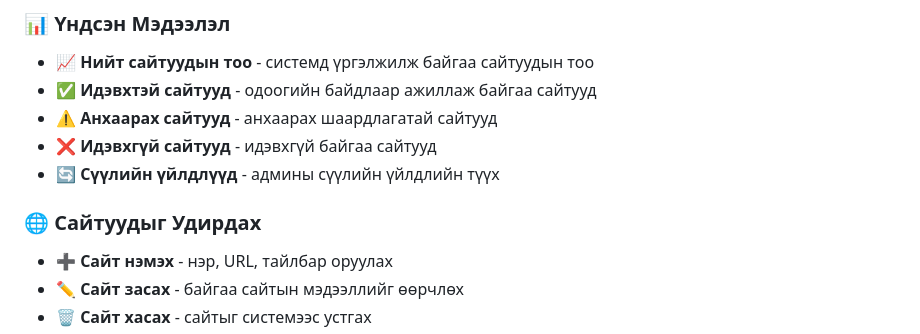
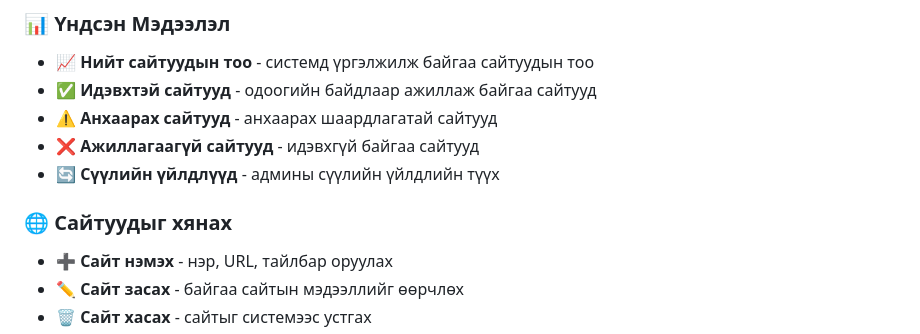
Before and after one commit to tumurchudur0olvr-oss/networkholboo, a Markdown page: README.md, the part around the change. GitHub-like rendering.

```diff
--- a/README.md
+++ b/README.md
@@ -22,10 +22,10 @@
 - 📈 **Нийт сайтуудын тоо** - системд үргэлжилж байгаа сайтуудын тоо
 - ✅ **Идэвхтэй сайтууд** - одоогийн байдлаар ажиллаж байгаа сайтууд
 - ⚠️ **Анхаарах сайтууд** - анхаарах шаардлагатай сайтууд
-- ❌ **Идэвхгүй сайтууд** - идэвхгүй байгаа сайтууд
+- ❌ **Ажиллагаагүй сайтууд** - идэвхгүй байгаа сайтууд
 - 🔄 **Сүүлийн үйлдлүүд** - админы сүүлийн үйлдлийн түүх
 
-### 🌐 Сайтуудыг Удирдах
+### 🌐 Сайтуудыг хянах
 - ➕ **Сайт нэмэх** - нэр, URL, тайлбар оруулах
 - ✏️ **Сайт засах** - байгаа сайтын мэдээллийг өөрчлөх
 - 🗑️ **Сайт хасах** - сайтыг системээс устгах
```
